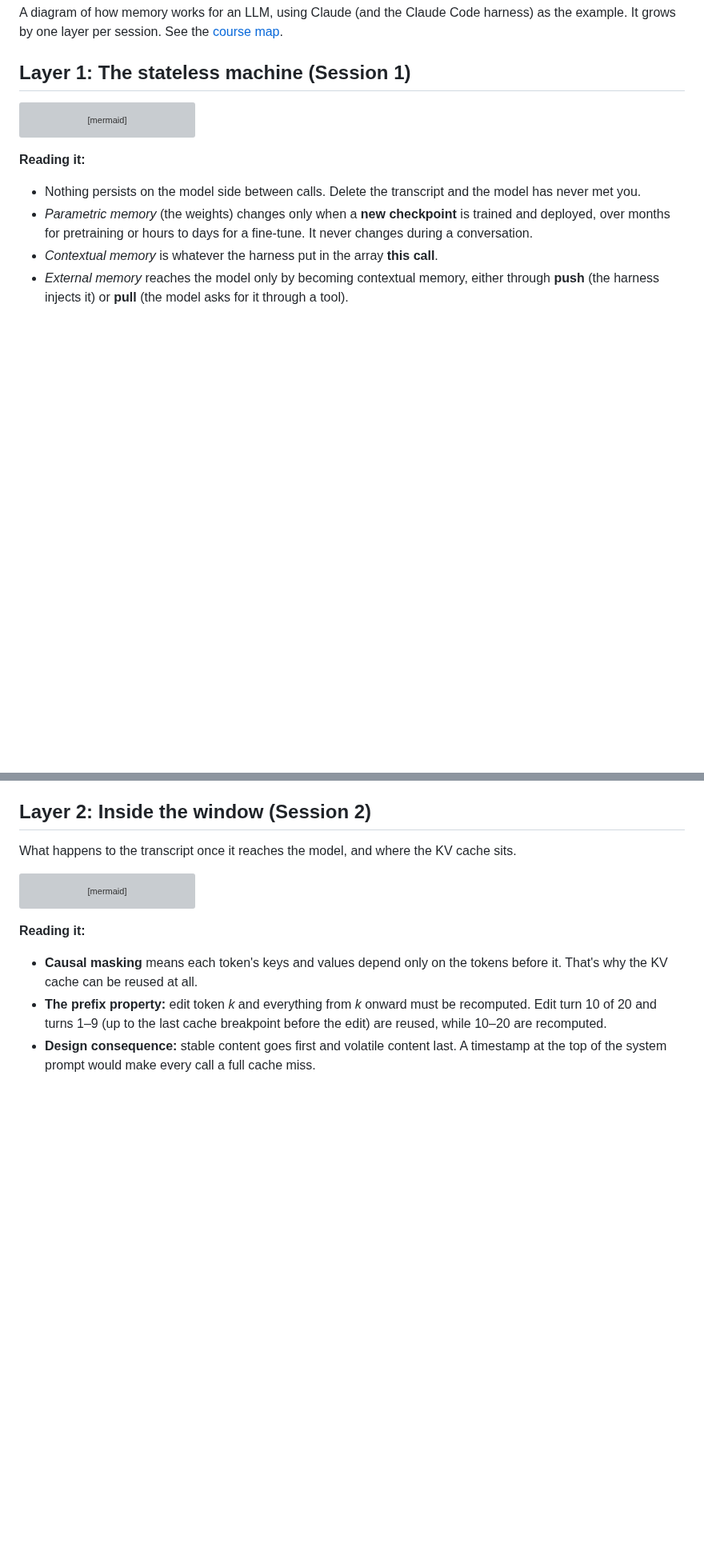
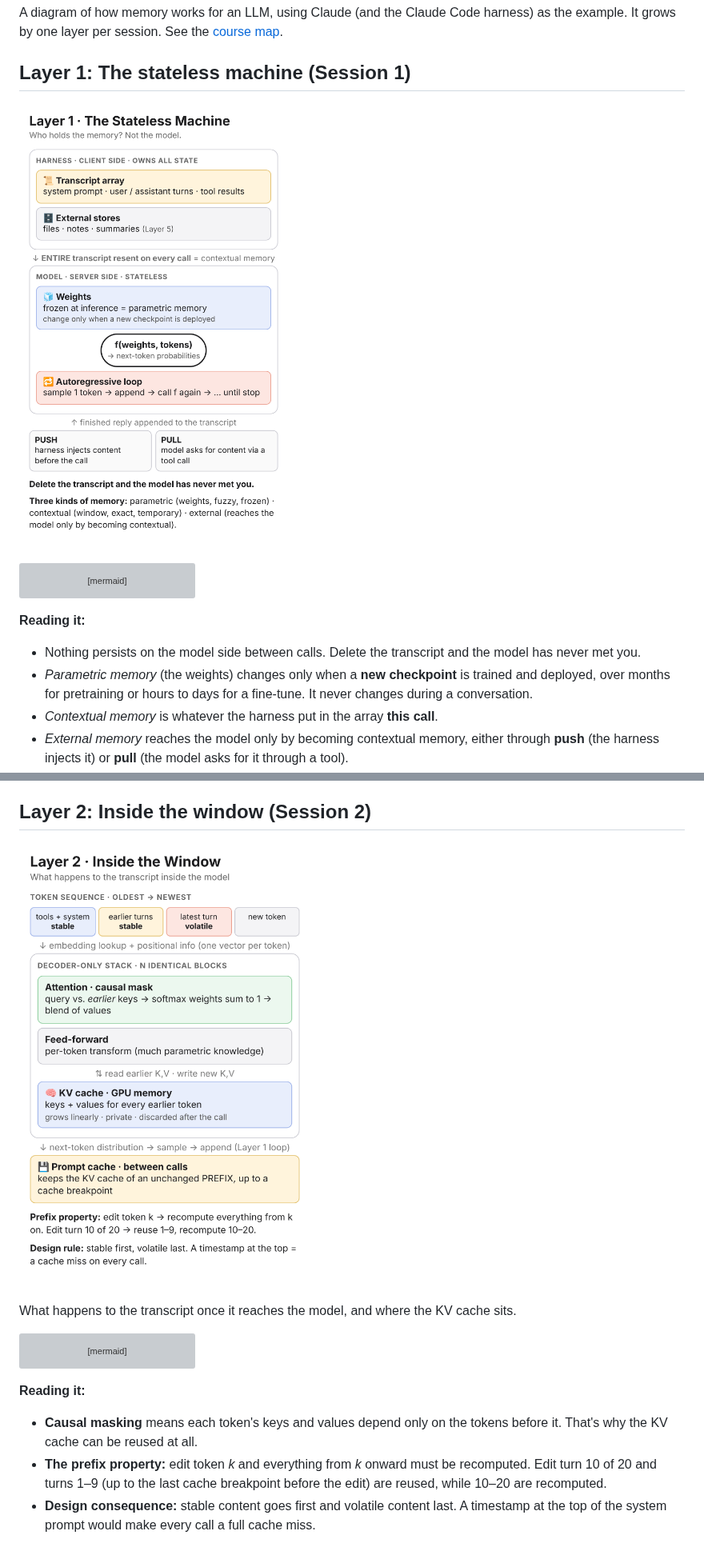
Before and after one commit to oni49/eggman_courses, a Markdown page: llm-memory/llm-memory-diagram.md, 2 parts joined by grey strips. Shown at 80% size. GitHub-like rendering; pictures changed too: llm-memory/diagram-layer1.png (added), llm-memory/diagram-layer2.png (added); blank space fills up the shorter version; grey boxes are pictures that could not be loaded.

Commit message:
Backfill phone-friendly PNG renders for diagram layers 1-3
Co-Authored-By: Claude Opus 5.5 <noreply@anthropic.com>
Claude-Session: https://claude.ai/code/session_014fzSJUDEBePMSaeKDSQcQu

````diff
--- a/llm-memory/llm-memory-diagram.md
+++ b/llm-memory/llm-memory-diagram.md
@@ -3,6 +3,8 @@
 A diagram of how memory works for an LLM, using Claude (and the Claude Code harness) as the example. It grows by one layer per session. See the [course map](llm-memory-course-map.md).
 
 ## Layer 1: The stateless machine (Session 1)
+
+![Layer 1, phone-friendly render](diagram-layer1.png)
 
 ```mermaid
 flowchart LR
@@ -31,6 +33,8 @@ flowchart LR
 - *External memory* reaches the model only by becoming contextual memory, either through **push** (the harness injects it) or **pull** (the model asks for it through a tool).
 
 ## Layer 2: Inside the window (Session 2)
+
+![Layer 2, phone-friendly render](diagram-layer2.png)
 
 What happens to the transcript once it reaches the model, and where the KV cache sits.
 
````
Also changed, not shown: other parts of llm-memory/llm-memory-diagram.md (+2 -0 lines), llm-memory/diagram-layer3.png (added).
